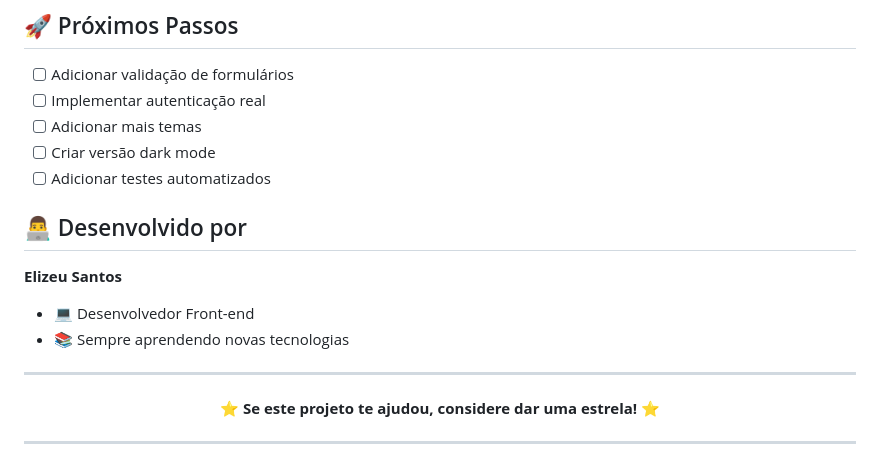
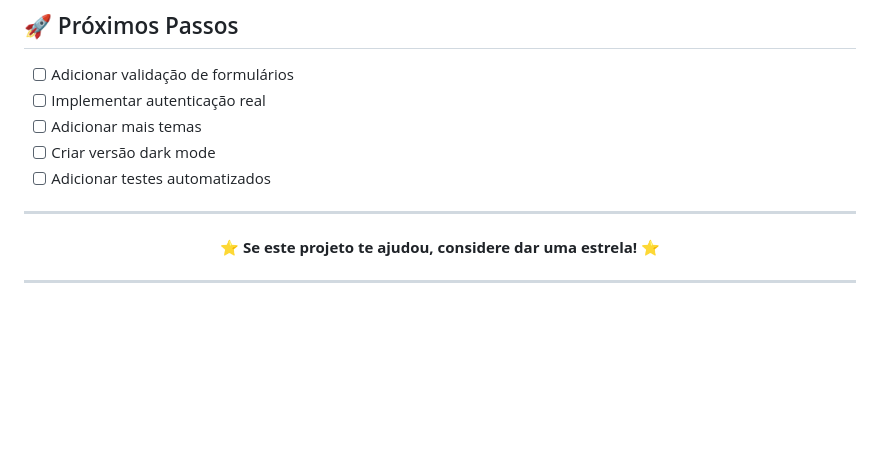
Before and after one commit to Elizeu-Santos/Animated-Login-Page, a Markdown page: README.md, the part around the change. Rendered like a GitHub page; blank space fills up the shorter version.

```diff
--- a/README.md
+++ b/README.md
@@ -124,14 +124,6 @@ Animated-Login-Page/
 - [ ] Adicionar mais temas
 - [ ] Criar versão dark mode
 - [ ] Adicionar testes automatizados
-
-## 👨‍💻 Desenvolvido por
-
-**Elizeu Santos**
-
-- 💻 Desenvolvedor Front-end
-- 📚 Sempre aprendendo novas tecnologias
-
 ---
 
 <div align="center">
```
